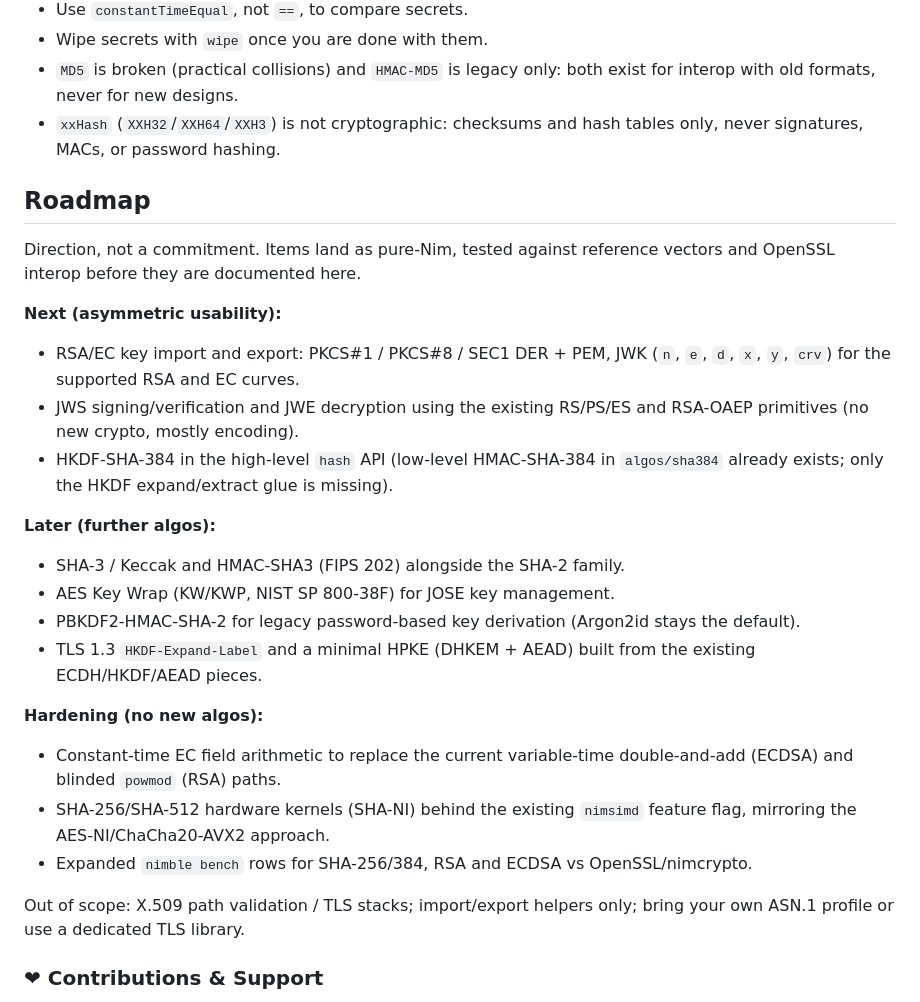
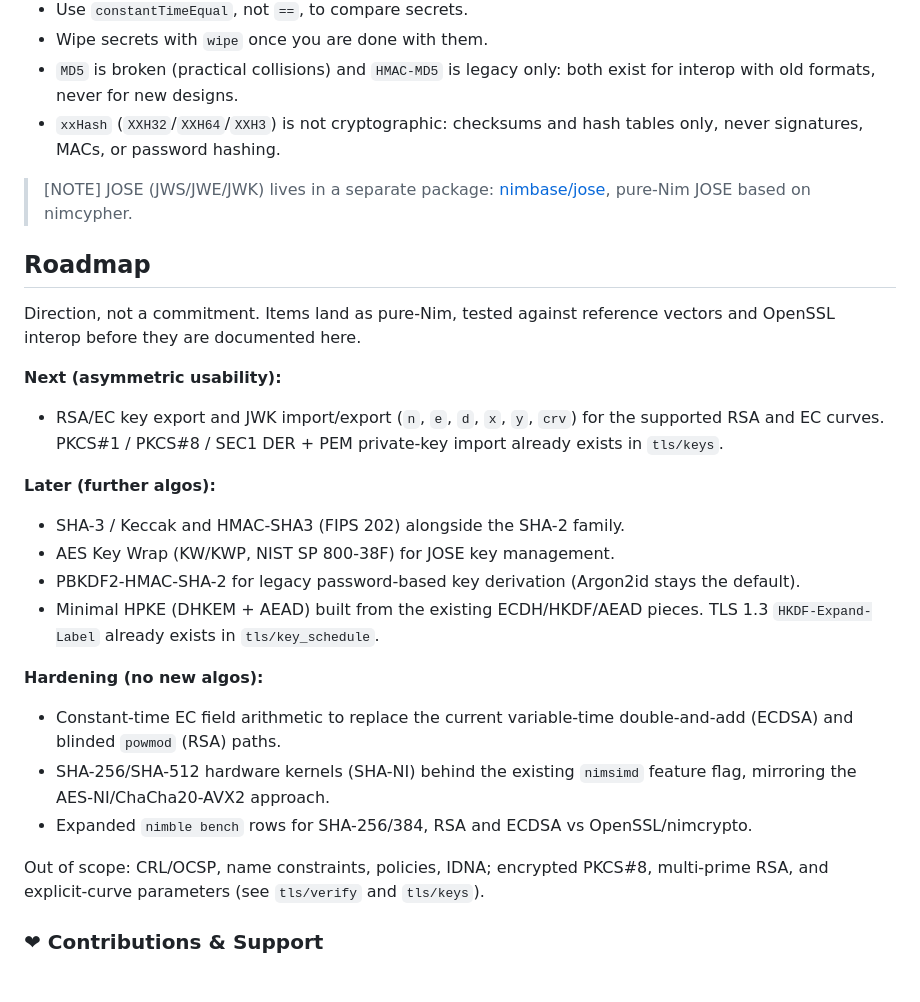
Before and after one commit to nimbase/nimcypher, a Markdown page: README.md, the part around the change. Rendered like a GitHub page.

Commit message:
add JOSE reference
Signed-off-by: George Lemon <georgelemon@protonmail.com>

```diff
--- a/README.md
+++ b/README.md
@@ -601,26 +601,30 @@ and bit tricks as the reference C code, secret-dependent comparisons go through
   hash tables only, never signatures, MACs, or password hashing.
 
 
+> [NOTE]
+> JOSE (JWS/JWE/JWK) lives in a separate package:
+> [nimbase/jose](https://github.com/nimbase/jose), pure-Nim JOSE based
+> on nimcypher.
+
+
 ## Roadmap
 
 Direction, not a commitment. Items land as pure-Nim, tested against
 reference vectors and OpenSSL interop before they are documented here.
 
 **Next (asymmetric usability):**
-- RSA/EC key import and export: PKCS#1 / PKCS#8 / SEC1 DER + PEM, JWK
-  (`n`, `e`, `d`, `x`, `y`, `crv`) for the supported RSA and EC curves.
-- JWS signing/verification and JWE decryption using the existing
-  RS/PS/ES and RSA-OAEP primitives (no new crypto, mostly encoding).
-- HKDF-SHA-384 in the high-level `hash` API (low-level HMAC-SHA-384 in
-  `algos/sha384` already exists; only the HKDF expand/extract glue is missing).
+- RSA/EC key export and JWK import/export (`n`, `e`, `d`, `x`, `y`,
+  `crv`) for the supported RSA and EC curves. PKCS#1 / PKCS#8 / SEC1
+  DER + PEM private-key import already exists in `tls/keys`.
 
 **Later (further algos):**
 - SHA-3 / Keccak and HMAC-SHA3 (FIPS 202) alongside the SHA-2 family.
 - AES Key Wrap (KW/KWP, NIST SP 800-38F) for JOSE key management.
 - PBKDF2-HMAC-SHA-2 for legacy password-based key derivation
   (Argon2id stays the default).
-- TLS 1.3 `HKDF-Expand-Label` and a minimal HPKE (DHKEM + AEAD) built
-  from the existing ECDH/HKDF/AEAD pieces.
+- Minimal HPKE (DHKEM + AEAD) built from the existing ECDH/HKDF/AEAD
+  pieces. TLS 1.3 `HKDF-Expand-Label` already exists in
+  `tls/key_schedule`.
 
 **Hardening (no new algos):**
 - Constant-time EC field arithmetic to replace the current variable-time
@@ -630,8 +634,9 @@ reference vectors and OpenSSL interop before they are documented here.
 - Expanded `nimble bench` rows for SHA-256/384, RSA and ECDSA vs
   OpenSSL/nimcrypto.
 
-Out of scope: X.509 path validation / TLS stacks; import/export helpers
-only; bring your own ASN.1 profile or use a dedicated TLS library.
+Out of scope: CRL/OCSP, name constraints, policies, IDNA; encrypted
+PKCS#8, multi-prime RSA, and explicit-curve parameters (see
+`tls/verify` and `tls/keys`).
 
 
 ### ❤ Contributions & Support
```
